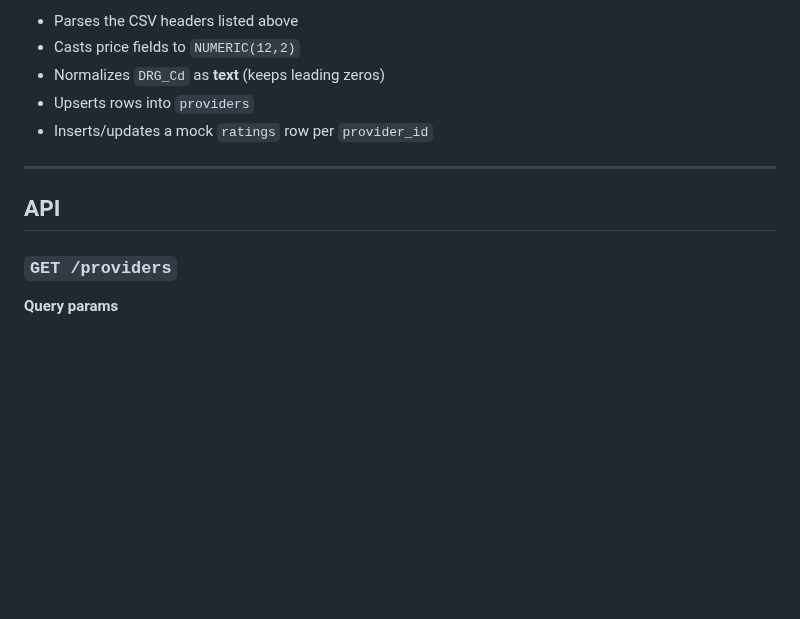
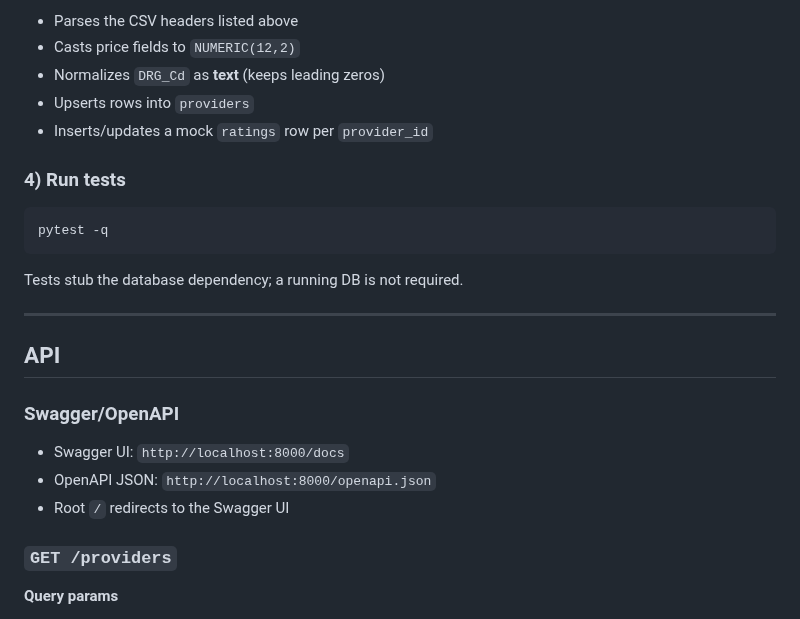
Before and after one commit to agurod42/outfox-health, a Markdown page: README.md, the part around one of its changes. Drawn GitHub-style; blank space fills up the shorter version.

Commit message:
docs: add Quickstart step to run tests with pytest

````diff
--- a/README.md
+++ b/README.md
@@ -104,9 +102,22 @@ This:
 - Upserts rows into `providers`
 - Inserts/updates a mock `ratings` row per `provider_id`
 
+### 4) Run tests
+
+```bash
+pytest -q
+```
+Tests stub the database dependency; a running DB is not required.
+
 ---
 
 ## API
+
+### Swagger/OpenAPI
+
+- Swagger UI: `http://localhost:8000/docs`
+- OpenAPI JSON: `http://localhost:8000/openapi.json`
+- Root `/` redirects to the Swagger UI
 
 ### `GET /providers`
 
````
Also changed, not shown: other parts of README.md (+0 -4 lines).
